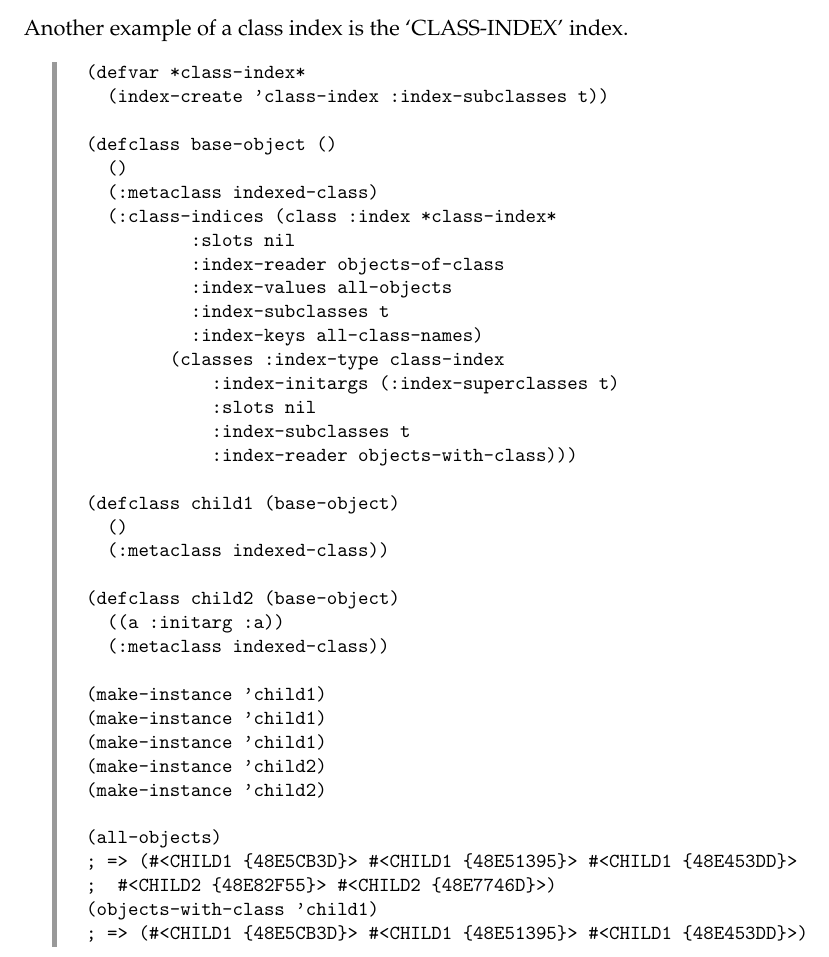
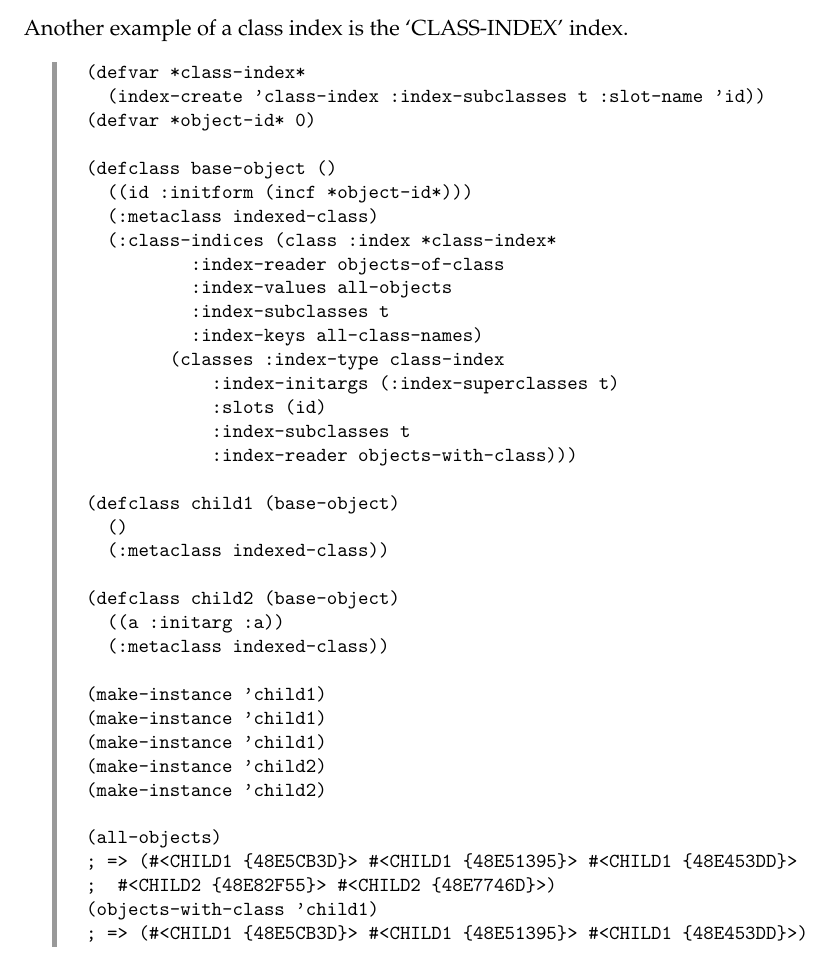
Before and after one commit to bknr-datastore/bknr-datastore, a LaTeX book (doc/manual.tex, which reads doc/indices.tex): part of page 23 of 61, cut so that both start at the same text. Compiled offline with pdfLaTeX.

Commit message:
Indices tutorial and documentation updates.

```diff
--- a/doc/indices.tex
+++ b/doc/indices.tex
@@ -448,20 +448,20 @@ Another example of a class index is the `CLASS-INDEX' index.
 
 \begin{Verbatim}[fontsize=\small,frame=leftline,framerule=0.9mm,rulecolor=\color{gray},framesep=5.1mm,xleftmargin=5mm,fontfamily=cmtt]
 (defvar *class-index*
-  (index-create 'class-index :index-subclasses t))
+  (index-create 'class-index :index-subclasses t :slot-name 'id))
+(defvar *object-id* 0)
 
 (defclass base-object ()
-  ()
+  ((id :initform (incf *object-id*)))
   (:metaclass indexed-class)
   (:class-indices (class :index *class-index*
-          :slots nil
           :index-reader objects-of-class
           :index-values all-objects
           :index-subclasses t
           :index-keys all-class-names)
         (classes :index-type class-index
             :index-initargs (:index-superclasses t)
-            :slots nil
+            :slots (id)
             :index-subclasses t
             :index-reader objects-with-class)))
 
```
Also changed, not shown: doc/Makefile, 1 other file.
